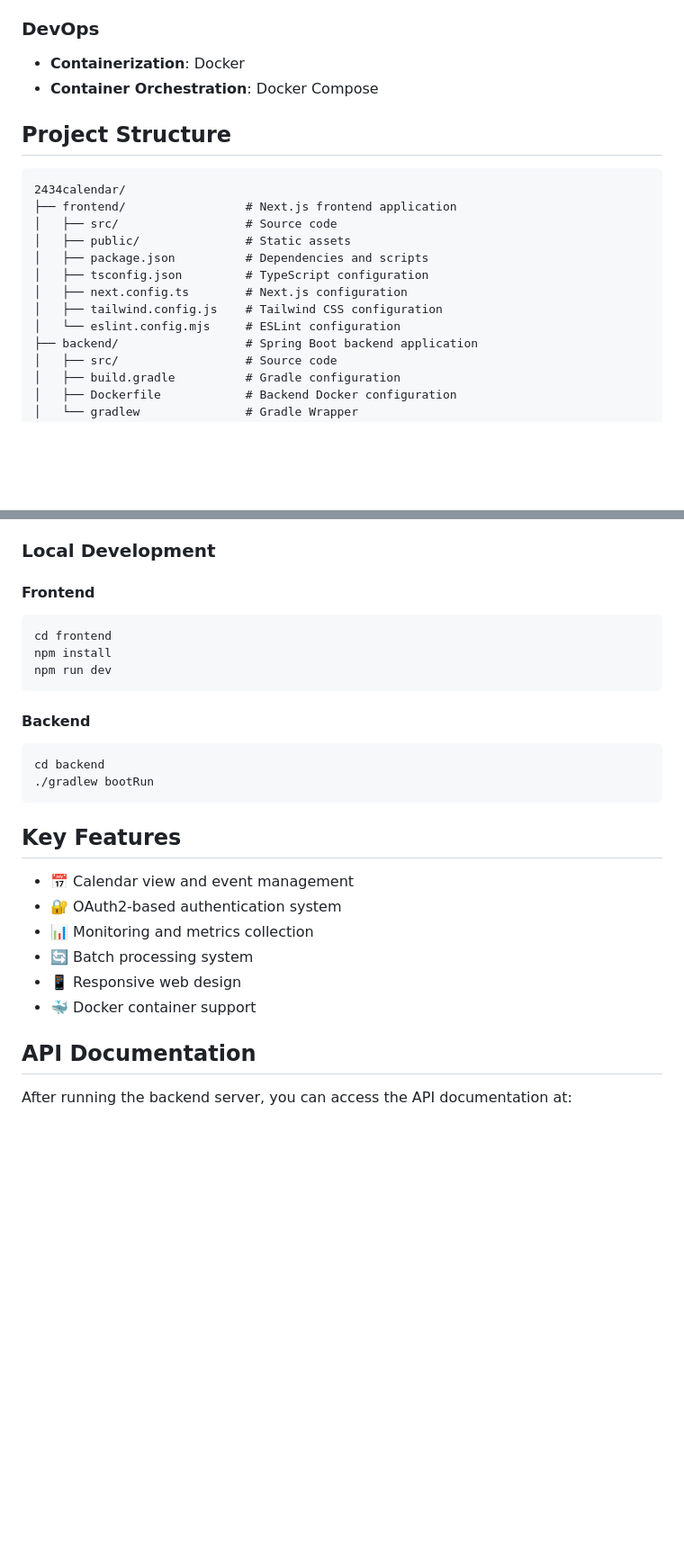
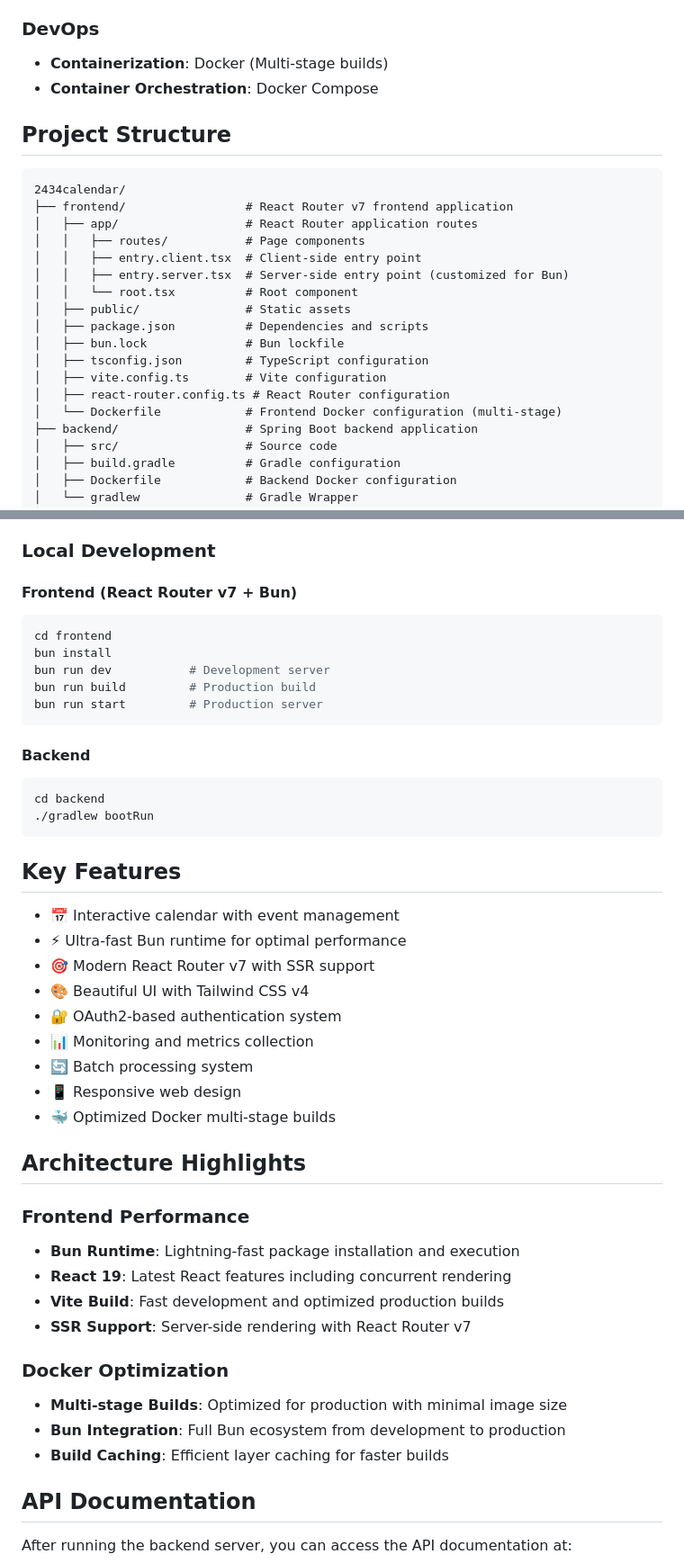
Before and after one commit to seongil99/2434calendar, a Markdown page: README.md, 2 parts joined by grey strips. Shown at 90% size. GitHub-like rendering; blank space fills up the shorter version.

````diff
--- a/README.md
+++ b/README.md
@@ -26,21 +28,26 @@ A modern calendar application built with cutting-edge web technologies.
 - **API Documentation**: SpringDoc OpenAPI 3
 
 ### DevOps
-- **Containerization**: Docker
+- **Containerization**: Docker (Multi-stage builds)
 - **Container Orchestration**: Docker Compose
 
 ## Project Structure
 
 ```
 2434calendar/
-├── frontend/                 # Next.js frontend application
-│   ├── src/                  # Source code
+├── frontend/                 # React Router v7 frontend application
+│   ├── app/                  # React Router application routes
+│   │   ├── routes/           # Page components
+│   │   ├── entry.client.tsx  # Client-side entry point
+│   │   ├── entry.server.tsx  # Server-side entry point (customized for Bun)
+│   │   └── root.tsx          # Root component
 │   ├── public/               # Static assets
 │   ├── package.json          # Dependencies and scripts
+│   ├── bun.lock              # Bun lockfile
 │   ├── tsconfig.json         # TypeScript configuration
-│   ├── next.config.ts        # Next.js configuration
-│   ├── tailwind.config.js    # Tailwind CSS configuration
-│   └── eslint.config.mjs     # ESLint configuration
+│   ├── vite.config.ts        # Vite configuration
+│   ├── react-router.config.ts # React Router configuration
+│   └── Dockerfile            # Frontend Docker configuration (multi-stage)
 ├── backend/                  # Spring Boot backend application
 │   ├── src/                  # Source code
 │   ├── build.gradle          # Gradle configuration
@@ -79,11 +86,13 @@ A modern calendar application built with cutting-edge web technologies.
 
 ### Local Development
 
-#### Frontend
+#### Frontend (React Router v7 + Bun)
 ```bash
 cd frontend
-npm install
-npm run dev
+bun install
+bun run dev           # Development server
+bun run build         # Production build
+bun run start         # Production server
 ```
 
 #### Backend
@@ -94,12 +103,28 @@ cd backend
 
 ## Key Features
 
-- 📅 Calendar view and event management
+- 📅 Interactive calendar with event management
+- ⚡ Ultra-fast Bun runtime for optimal performance
+- 🎯 Modern React Router v7 with SSR support
+- 🎨 Beautiful UI with Tailwind CSS v4
 - 🔐 OAuth2-based authentication system
 - 📊 Monitoring and metrics collection
 - 🔄 Batch processing system
 - 📱 Responsive web design
-- 🐳 Docker container support
+- 🐳 Optimized Docker multi-stage builds
+
+## Architecture Highlights
+
+### Frontend Performance
+- **Bun Runtime**: Lightning-fast package installation and execution
+- **React 19**: Latest React features including concurrent rendering
+- **Vite Build**: Fast development and optimized production builds
+- **SSR Support**: Server-side rendering with React Router v7
+
+### Docker Optimization
+- **Multi-stage Builds**: Optimized for production with minimal image size
+- **Bun Integration**: Full Bun ecosystem from development to production
+- **Build Caching**: Efficient layer caching for faster builds
 
 ## API Documentation
 
````
Also changed, not shown: other parts of README.md (+74 -7 lines).
